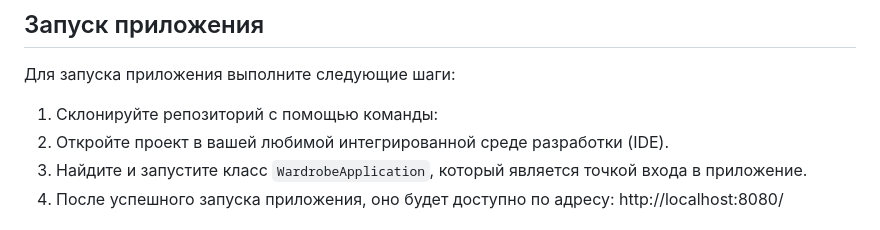
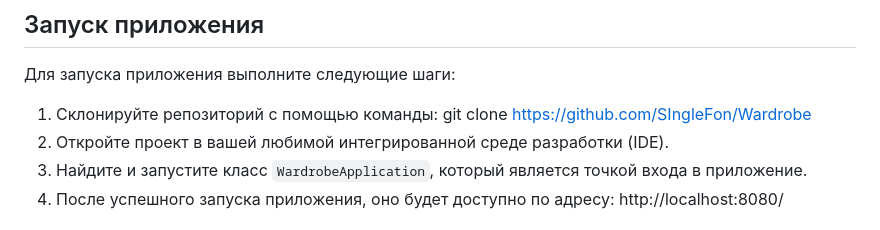
Before and after one commit to SIngleFon/Wardrobe, a Markdown page: README.md, the part around the change. GitHub-like rendering.

```diff
--- a/README.md
+++ b/README.md
@@ -6,7 +6,7 @@
 
 Для запуска приложения выполните следующие шаги:
 
-1. Склонируйте репозиторий с помощью команды:
+1. Склонируйте репозиторий с помощью команды: git clone https://github.com/SIngleFon/Wardrobe
 2. Откройте проект в вашей любимой интегрированной среде разработки (IDE).
 3. Найдите и запустите класс `WardrobeApplication`, который является точкой входа в приложение.
 4. После успешного запуска приложения, оно будет доступно по адресу: http://localhost:8080/
```
